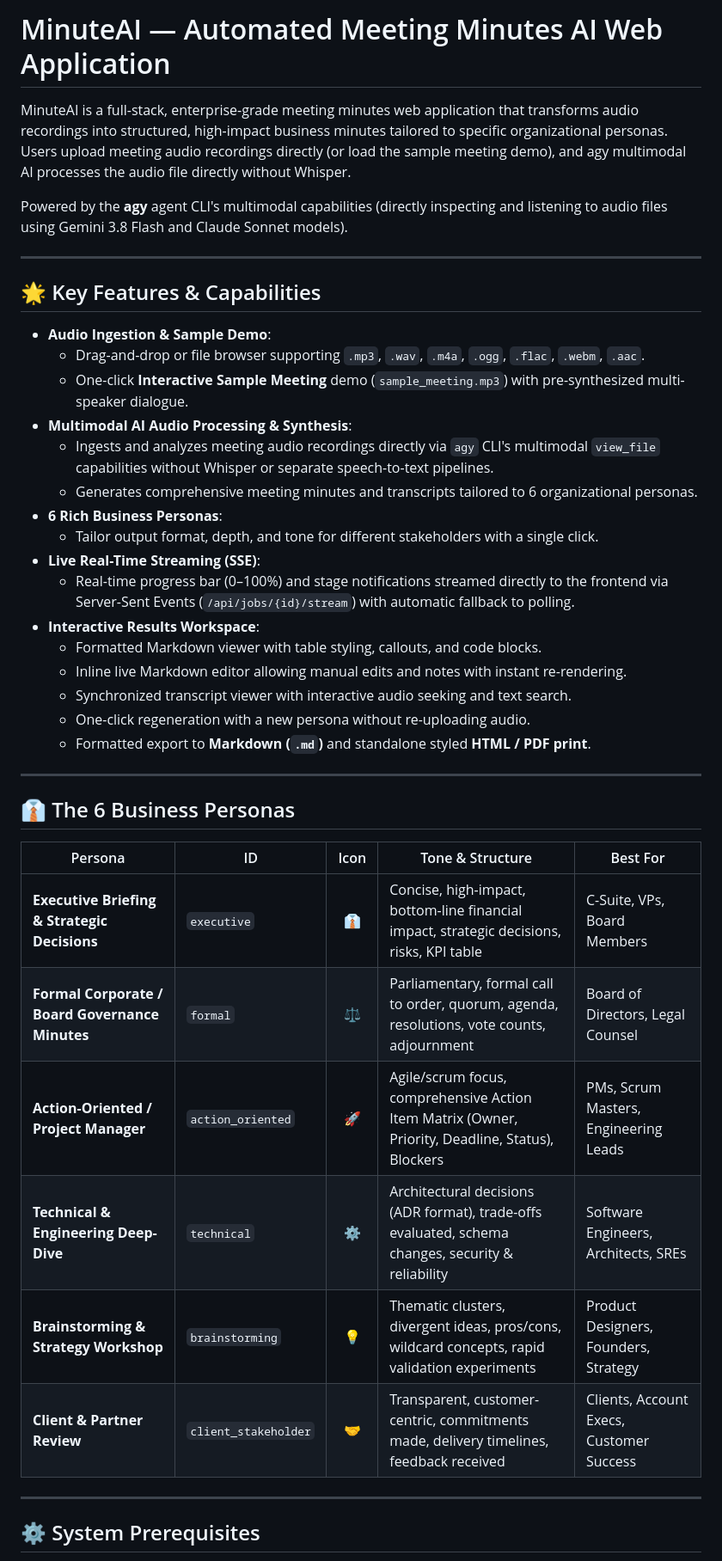
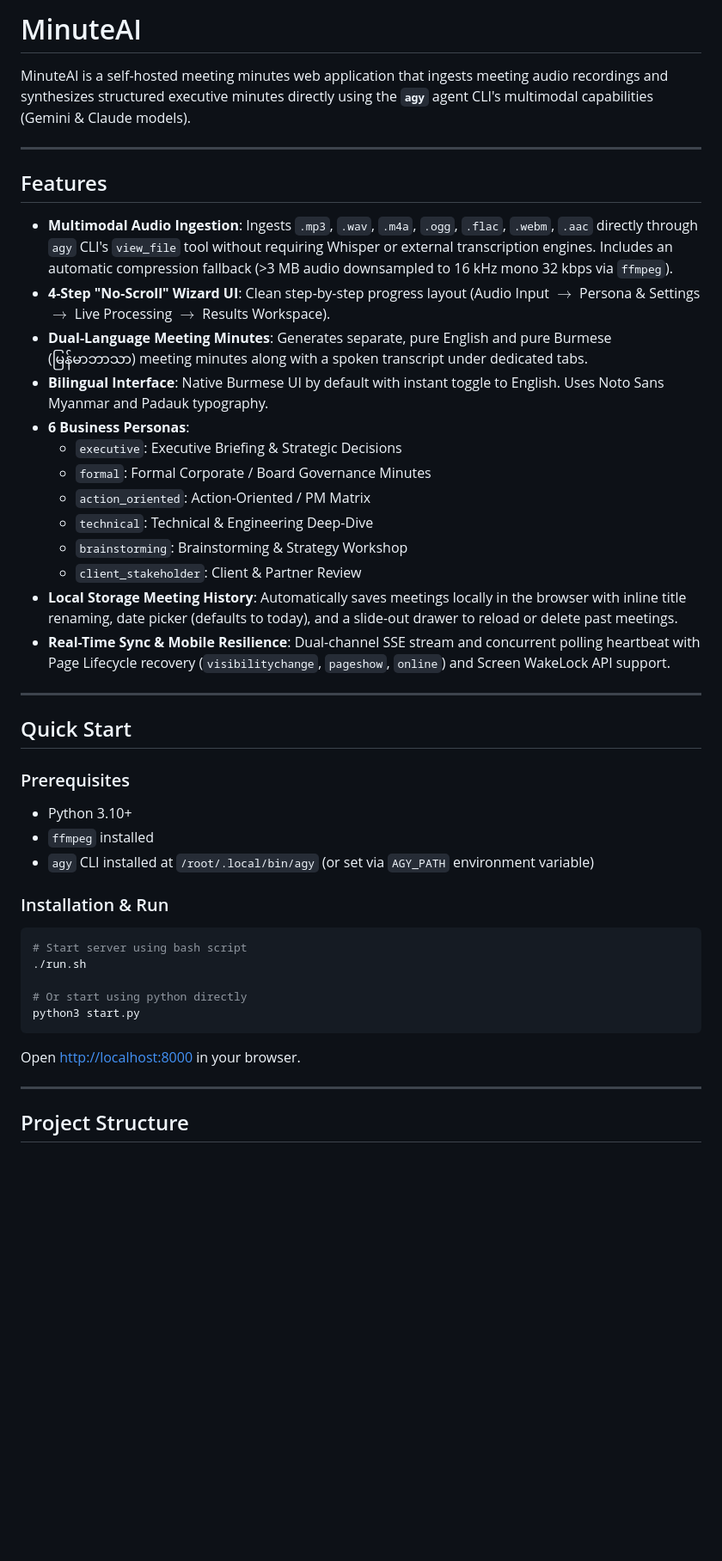
Before and after one commit to raven-app1/meetingminutes_ai, a Markdown page: README.md, the part around one of its changes. Shown at 86% size. GitHub-like rendering; blank space fills up the shorter version.

````diff
--- a/README.md
+++ b/README.md
@@ -1,44 +1,47 @@
-# MinuteAI — Automated Meeting Minutes AI Web Application
+# MinuteAI
 
-MinuteAI is a full-stack, enterprise-grade meeting minutes web application that transforms audio recordings into structured, high-impact business minutes tailored to specific organizational personas. Users upload meeting audio recordings directly (or load the sample meeting demo), and agy multimodal AI processes the audio file directly without Whisper.
-
-Powered by the **agy** agent CLI's multimodal capabilities (directly inspecting and listening to audio files using Gemini 3.8 Flash and Claude Sonnet models).
+MinuteAI is a self-hosted meeting minutes web application that ingests meeting audio recordings and synthesizes structured executive minutes directly using the **`agy`** agent CLI's multimodal capabilities (Gemini & Claude models).
 
 ---
 
-## 🌟 Key Features & Capabilities
+## Features
 
-- **Audio Ingestion & Sample Demo**:
-  - Drag-and-drop or file browser supporting `.mp3`, `.wav`, `.m4a`, `.ogg`, `.flac`, `.webm`, `.aac`.
-  - One-click **Interactive Sample Meeting** demo (`sample_meeting.mp3`) with pre-synthesized multi-speaker dialogue.
-- **Multimodal AI Audio Processing & Synthesis**:
-  - Ingests and analyzes meeting audio recordings directly via `agy` CLI's multimodal `view_file` capabilities without Whisper or separate speech-to-text pipelines.
-  - Generates comprehensive meeting minutes and transcripts tailored to 6 organizational personas.
-- **6 Rich Business Personas**:
-  - Tailor output format, depth, and tone for different stakeholders with a single click.
-- **Live Real-Time Streaming (SSE)**:
-  - Real-time progress bar (0–100%) and stage notifications streamed directly to the frontend via Server-Sent Events (`/api/jobs/{id}/stream`) with automatic fallback to polling.
-- **Interactive Results Workspace**:
-  - Formatted Markdown viewer with table styling, callouts, and code blocks.
-  - Inline live Markdown editor allowing manual edits and notes with instant re-rendering.
-  - Synchronized transcript viewer with interactive audio seeking and text search.
-  - One-click regeneration with a new persona without re-uploading audio.
-  - Formatted export to **Markdown (`.md`)** and standalone styled **HTML / PDF print**.
+- **Multimodal Audio Ingestion**: Ingests `.mp3`, `.wav`, `.m4a`, `.ogg`, `.flac`, `.webm`, `.aac` directly through `agy` CLI's `view_file` tool without requiring Whisper or external transcription engines. Includes an automatic compression fallback (>3 MB audio downsampled to 16 kHz mono 32 kbps via `ffmpeg`).
+- **4-Step "No-Scroll" Wizard UI**: Clean step-by-step progress layout (Audio Input $\rightarrow$ Persona & Settings $\rightarrow$ Live Processing $\rightarrow$ Results Workspace).
+- **Dual-Language Meeting Minutes**: Generates separate, pure English and pure Burmese (မြန်မာဘာသာ) meeting minutes along with a spoken transcript under dedicated tabs.
+- **Bilingual Interface**: Native Burmese UI by default with instant toggle to English. Uses Noto Sans Myanmar and Padauk typography.
+- **6 Business Personas**:
+  - `executive`: Executive Briefing & Strategic Decisions
+  - `formal`: Formal Corporate / Board Governance Minutes
+  - `action_oriented`: Action-Oriented / PM Matrix
+  - `technical`: Technical & Engineering Deep-Dive
+  - `brainstorming`: Brainstorming & Strategy Workshop
+  - `client_stakeholder`: Client & Partner Review
+- **Local Storage Meeting History**: Automatically saves meetings locally in the browser with inline title renaming, date picker (defaults to today), and a slide-out drawer to reload or delete past meetings.
+- **Real-Time Sync & Mobile Resilience**: Dual-channel SSE stream and concurrent polling heartbeat with Page Lifecycle recovery (`visibilitychange`, `pageshow`, `online`) and Screen WakeLock API support.
 
 ---
 
-## 👔 The 6 Business Personas
+## Quick Start
 
-| Persona | ID | Icon | Tone & Structure | Best For |
-|---|---|:---:|---|---|
-| **Executive Briefing & Strategic Decisions** | `executive` | 👔 | Concise, high-impact, bottom-line financial impact, strategic decisions, risks, KPI table | C-Suite, VPs, Board Members |
-| **Formal Corporate / Board Governance Minutes** | `formal` | ⚖️ | Parliamentary, formal call to order, quorum, agenda, resolutions, vote counts, adjournment | Board of Directors, Legal Counsel |
-| **Action-Oriented / Project Manager** | `action_oriented` | 🚀 | Agile/scrum focus, comprehensive Action Item Matrix (Owner, Priority, Deadline, Status), Blockers | PMs, Scrum Masters, Engineering Leads |
-| **Technical & Engineering Deep-Dive** | `technical` | ⚙️ | Architectural decisions (ADR format), trade-offs evaluated, schema changes, security & reliability | Software Engineers, Architects, SREs |
-| **Brainstorming & Strategy Workshop** | `brainstorming` | 💡 | Thematic clusters, divergent ideas, pros/cons, wildcard concepts, rapid validation experiments | Product Designers, Founders, Strategy |
-| **Client & Partner Review** | `client_stakeholder` | 🤝 | Transparent, customer-centric, commitments made, delivery timelines, feedback received | Clients, Account Execs, Customer Success |
+### Prerequisites
+- Python 3.10+
+- `ffmpeg` installed
+- `agy` CLI installed at `/root/.local/bin/agy` (or set via `AGY_PATH` environment variable)
+
+### Installation & Run
+
+```bash
+# Start server using bash script
+./run.sh
+
+# Or start using python directly
+python3 start.py
+```
+
+Open [http://localhost:8000](http://localhost:8000) in your browser.
 
 ---
 
-## ⚙️ System Prerequisites
+## Project Structure
 
````
Also changed, not shown: other parts of README.md (+40 -74 lines).
